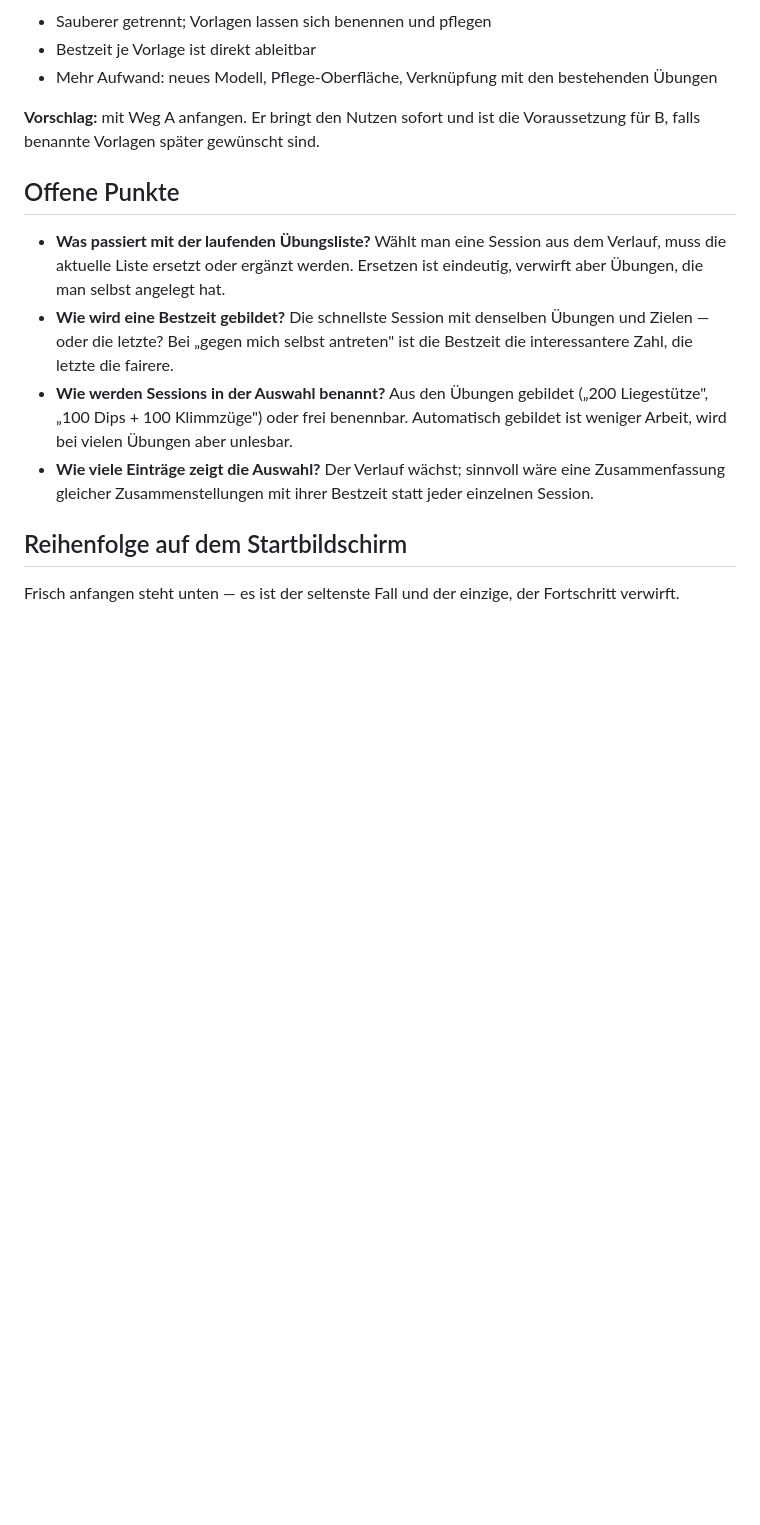
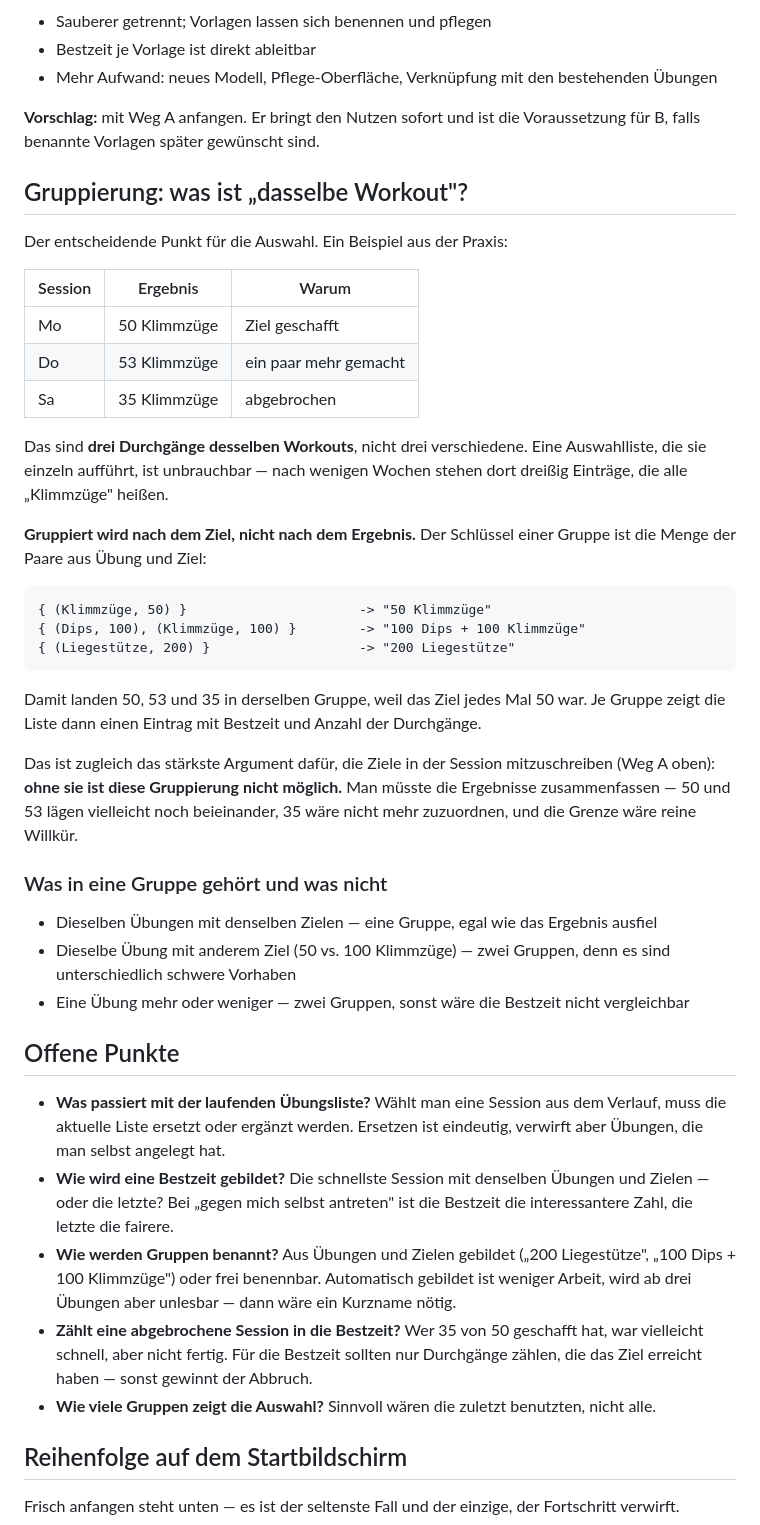
Before and after one commit to Xorpio89/wach, a Markdown page: docs/WORKOUT_START.md, the part around the change. Drawn GitHub-style; blank space fills up the shorter version.

Commit message:
docs: Workouts nach Zielen gruppieren
Ergaenzt das Konzept um den entscheidenden Punkt der Auswahlliste: 50, 53
und 35 Klimmzuege sind drei Durchgaenge desselben Workouts, nicht drei
verschiedene. Gruppiert wird deshalb nach dem Ziel, nicht nach dem
Ergebnis — der Schluessel ist die Menge der Paare aus Uebung und Ziel.

Das ist zugleich das staerkste Argument dafuer, die Ziele in der Session
mitzuschreiben: ohne sie liesse sich nur ueber die Ergebnisse gruppieren,
und ein Abbruch mit 35 waere nicht mehr zuzuordnen.

Co-Authored-By: Claude Opus 5 (1M context) <noreply@anthropic.com>

````diff
--- a/docs/WORKOUT_START.md
+++ b/docs/WORKOUT_START.md
@@ -64,6 +64,48 @@ verweisen auf die Vorlage, mit der sie gefahren wurden.
 **Vorschlag:** mit Weg A anfangen. Er bringt den Nutzen sofort und ist die
 Voraussetzung für B, falls benannte Vorlagen später gewünscht sind.
 
+## Gruppierung: was ist „dasselbe Workout"?
+
+Der entscheidende Punkt für die Auswahl. Ein Beispiel aus der Praxis:
+
+| Session | Ergebnis | Warum |
+| --- | --- | --- |
+| Mo | 50 Klimmzüge | Ziel geschafft |
+| Do | 53 Klimmzüge | ein paar mehr gemacht |
+| Sa | 35 Klimmzüge | abgebrochen |
+
+Das sind **drei Durchgänge desselben Workouts**, nicht drei verschiedene.
+Eine Auswahlliste, die sie einzeln aufführt, ist unbrauchbar — nach
+wenigen Wochen stehen dort dreißig Einträge, die alle „Klimmzüge" heißen.
+
+**Gruppiert wird nach dem Ziel, nicht nach dem Ergebnis.** Der Schlüssel
+einer Gruppe ist die Menge der Paare aus Übung und Ziel:
+
+```
+{ (Klimmzüge, 50) }                      -> "50 Klimmzüge"
+{ (Dips, 100), (Klimmzüge, 100) }        -> "100 Dips + 100 Klimmzüge"
+{ (Liegestütze, 200) }                   -> "200 Liegestütze"
+```
+
+Damit landen 50, 53 und 35 in derselben Gruppe, weil das Ziel jedes Mal 50
+war. Je Gruppe zeigt die Liste dann einen Eintrag mit Bestzeit und Anzahl
+der Durchgänge.
+
+Das ist zugleich das stärkste Argument dafür, die Ziele in der Session
+mitzuschreiben (Weg A oben): **ohne sie ist diese Gruppierung nicht
+möglich.** Man müsste die Ergebnisse zusammenfassen — 50 und 53 lägen
+vielleicht noch beieinander, 35 wäre nicht mehr zuzuordnen, und die Grenze
+wäre reine Willkür.
+
+### Was in eine Gruppe gehört und was nicht
+
+- Dieselben Übungen mit denselben Zielen — eine Gruppe, egal wie das
+  Ergebnis ausfiel
+- Dieselbe Übung mit anderem Ziel (50 vs. 100 Klimmzüge) — zwei Gruppen,
+  denn es sind unterschiedlich schwere Vorhaben
+- Eine Übung mehr oder weniger — zwei Gruppen, sonst wäre die Bestzeit
+  nicht vergleichbar
+
 ## Offene Punkte
 
 - **Was passiert mit der laufenden Übungsliste?** Wählt man eine Session
@@ -74,13 +116,16 @@ Voraussetzung für B, falls benannte Vorlagen später gewünscht sind.
   denselben Übungen und Zielen — oder die letzte? Bei „gegen mich selbst
   antreten" ist die Bestzeit die interessantere Zahl, die letzte die
   fairere.
-- **Wie werden Sessions in der Auswahl benannt?** Aus den Übungen
-  gebildet („200 Liegestütze", „100 Dips + 100 Klimmzüge") oder frei
-  benennbar. Automatisch gebildet ist weniger Arbeit, wird bei vielen
-  Übungen aber unlesbar.
-- **Wie viele Einträge zeigt die Auswahl?** Der Verlauf wächst; sinnvoll
-  wäre eine Zusammenfassung gleicher Zusammenstellungen mit ihrer
-  Bestzeit statt jeder einzelnen Session.
+- **Wie werden Gruppen benannt?** Aus Übungen und Zielen gebildet („200
+  Liegestütze", „100 Dips + 100 Klimmzüge") oder frei benennbar.
+  Automatisch gebildet ist weniger Arbeit, wird ab drei Übungen aber
+  unlesbar — dann wäre ein Kurzname nötig.
+- **Zählt eine abgebrochene Session in die Bestzeit?** Wer 35 von 50
+  geschafft hat, war vielleicht schnell, aber nicht fertig. Für die
+  Bestzeit sollten nur Durchgänge zählen, die das Ziel erreicht haben —
+  sonst gewinnt der Abbruch.
+- **Wie viele Gruppen zeigt die Auswahl?** Sinnvoll wären die zuletzt
+  benutzten, nicht alle.
 
 ## Reihenfolge auf dem Startbildschirm
 
````
